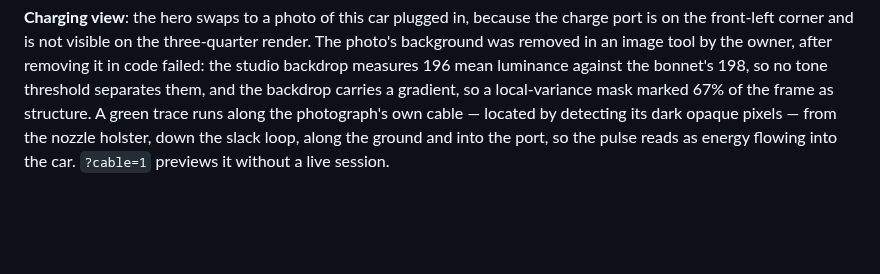
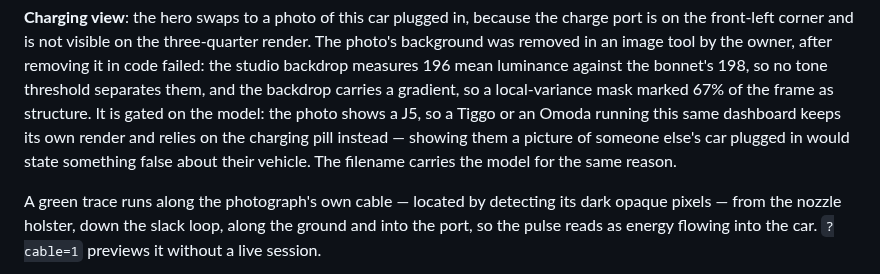
Before and after one commit to GodrezJr2/j5-ev-dashboard, a Markdown page: DESIGN.md, the part around the change. Drawn GitHub-style; blank space fills up the shorter version.

```diff
--- a/DESIGN.md
+++ b/DESIGN.md
@@ -90,6 +90,11 @@ the front-left corner and is not visible on the three-quarter render. The photo'
 removed in an image tool by the owner, after removing it in code failed: the studio backdrop
 measures 196 mean luminance against the bonnet's 198, so no tone threshold separates them, and
 the backdrop carries a gradient, so a local-variance mask marked 67% of the frame as structure.
+It is gated on the model: the photo shows a J5, so a Tiggo or an Omoda running this same
+dashboard keeps its own render and relies on the charging pill instead — showing them a picture
+of someone else's car plugged in would state something false about their vehicle. The filename
+carries the model for the same reason.
+
 A green trace runs along the photograph's own cable — located by detecting its dark opaque pixels
 — from the nozzle holster, down the slack loop, along the ground and into the port, so the pulse
 reads as energy flowing into the car. `?cable=1` previews it without a live session.
```
Also changed, not shown: web/car-charging-j5.png (renamed from web/car-charging.png), 2 other files.
